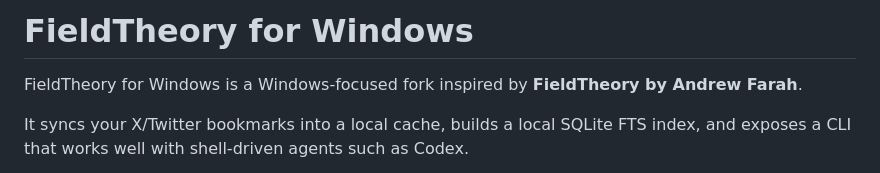
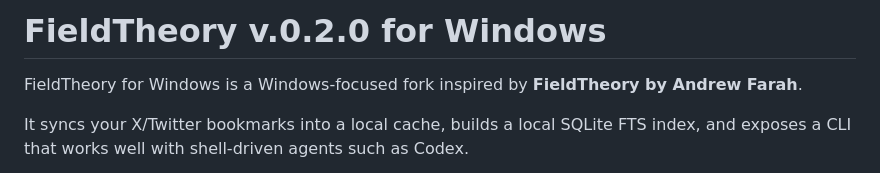
Before and after one commit to shangobashi/fieldtheory-cli-windowsport, a Markdown page: README.md, the part around the change. Rendered like a GitHub page.

Commit message:
Update version in README for FieldTheory

```diff
--- a/README.md
+++ b/README.md
@@ -1,4 +1,4 @@
-# FieldTheory for Windows
+# FieldTheory v.0.2.0 for Windows
 
 FieldTheory for Windows is a Windows-focused fork inspired by **FieldTheory by Andrew Farah**.
 
```
